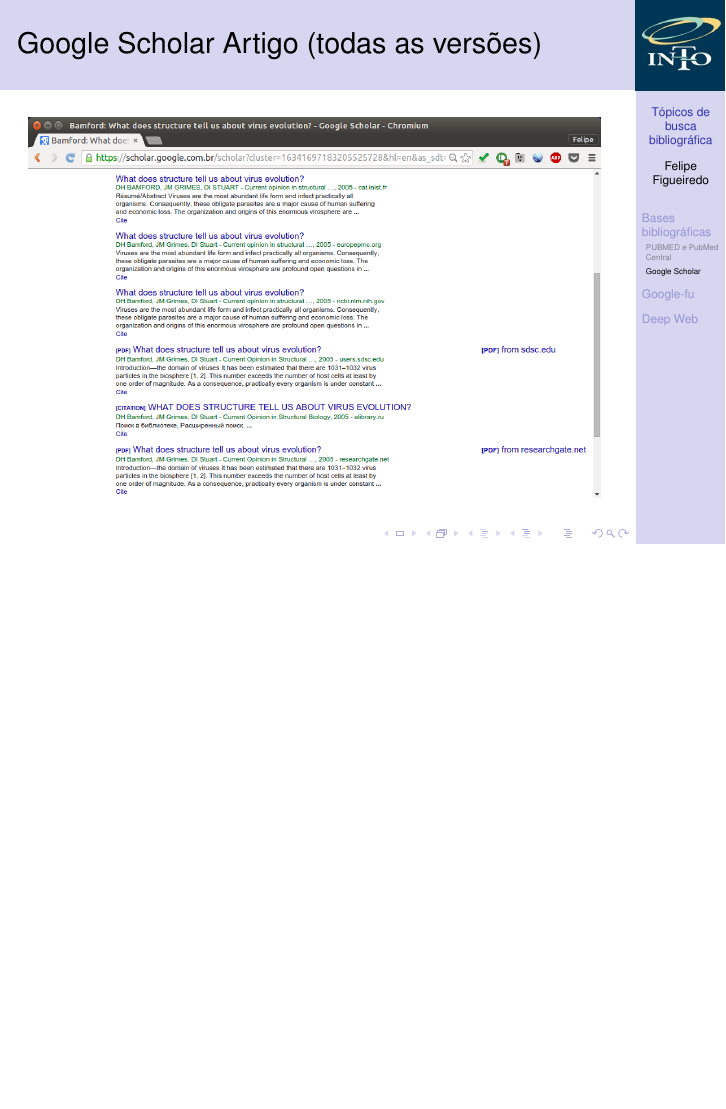
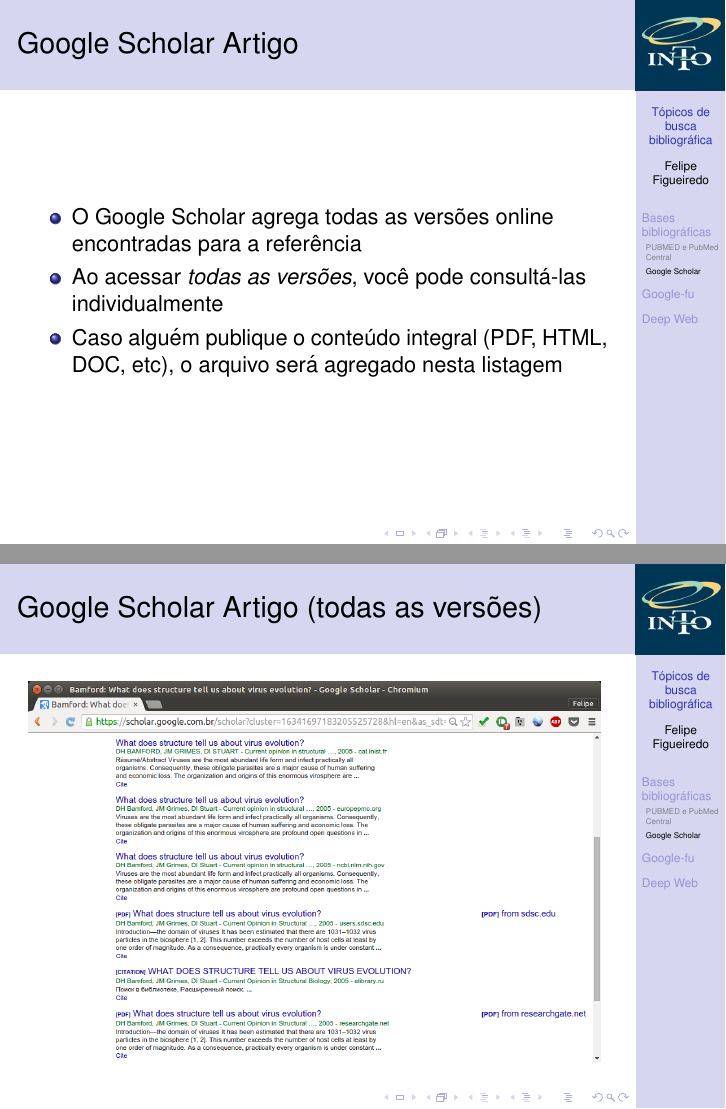
Before and after one commit to philsf/Metodologia_Cientifica, LaTeX slides (Aulas/MC - Aula Busca.tex): page 39 of 82 before the commit and pages 41 and 42 of 85 after it, the two joined at a grey line, the shorter picture padded with empty space. Compiled offline with pdfLaTeX.

Commit message:
* Aulas/MC - Aula Busca.tex: Explicação da visão de artigo

```diff
--- a/Aulas/MC - Aula Busca.tex
+++ b/Aulas/MC - Aula Busca.tex
@@ -276,6 +276,17 @@
   \includegraphics[height=.85\textheight]{Busca/scholar-busca2}
 \end{frame}
 
+\begin{frame}{Google Scholar Artigo}
+  \begin{itemize}
+  \item O Google Scholar agrega todas as versões online encontradas
+    para a referência
+  \item Ao acessar {\em todas as versões}, você pode consultá-las
+    individualmente
+  \item Caso alguém publique o conteúdo integral (PDF, HTML, DOC,
+    etc), o arquivo será agregado nesta listagem
+  \end{itemize}
+\end{frame}
+
 \begin{frame}{Google Scholar Artigo (todas as versões)}
   \includegraphics[height=.85\textheight]{Busca/scholar-paper}
 \end{frame}
```
